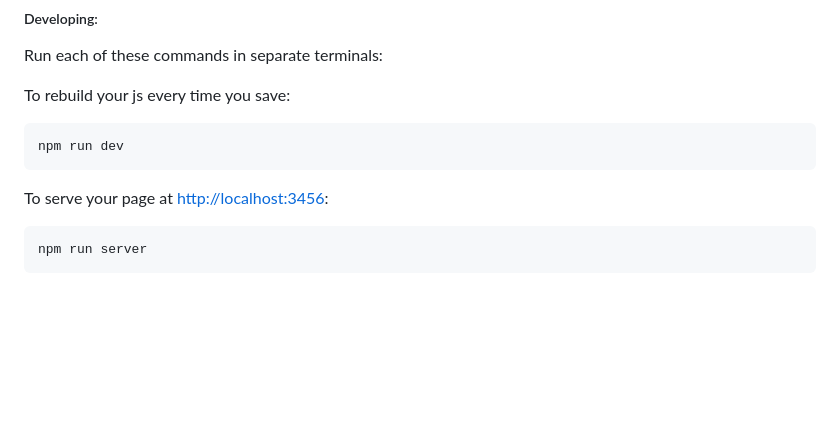
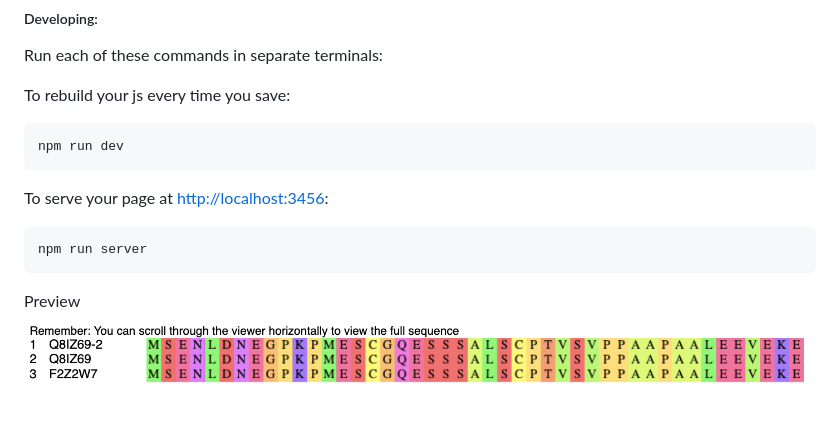
Before and after one commit to intermine/bluegenes-msa-viewer, a Markdown page: README.md, the part around the change printed below. Drawn GitHub-style; pictures changed too: preview.png (added); blank space fills up the shorter version.

Commit message:
added preview

````diff
--- a/README.md
+++ b/README.md
@@ -55,3 +54,6 @@ To serve your page at [http://localhost:3456](http://localhost:3456):
 ```bash
 npm run server
 ```
+
+Preview
+![preview](./preview.png)
````
Also changed, not shown: other parts of README.md (+0 -1 lines).
